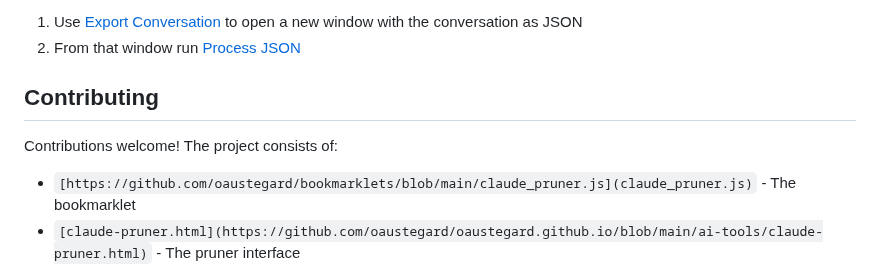
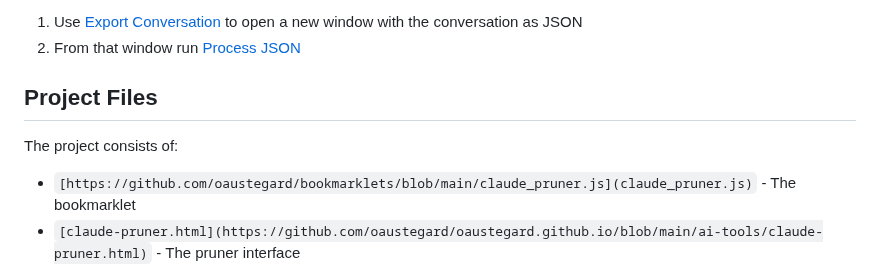
Before and after one commit to oaustegard/bookmarklets, a Markdown page: claude_pruner_README.md, the part around the change. GitHub-like rendering.

Commit message:
Remove contribution invitation from claude_pruner README
Claude-Session: https://claude.ai/code/session_01HyXXE6sEqP4L87fh72Kch4

```diff
--- a/claude_pruner_README.md
+++ b/claude_pruner_README.md
@@ -140,9 +140,9 @@ For maximum transparency, use these separate bookmarklets:
 1. Use [Export Conversation](https://austegard.com/web-utilities/bookmarklet-installer.html?bookmarklet=claude_conversation_tree_json.js) to open a new window with the conversation as JSON
 2. From that window run [Process JSON](https://austegard.com/web-utilities/bookmarklet-installer.html?bookmarklet=claude_prune_json.js)
 
-## Contributing
+## Project Files
 
-Contributions welcome! The project consists of:
+The project consists of:
 - `[https://github.com/oaustegard/bookmarklets/blob/main/claude_pruner.js](claude_pruner.js)` - The bookmarklet
 - `[claude-pruner.html](https://github.com/oaustegard/oaustegard.github.io/blob/main/ai-tools/claude-pruner.html)` - The pruner interface
 - Supporting documentation
```
